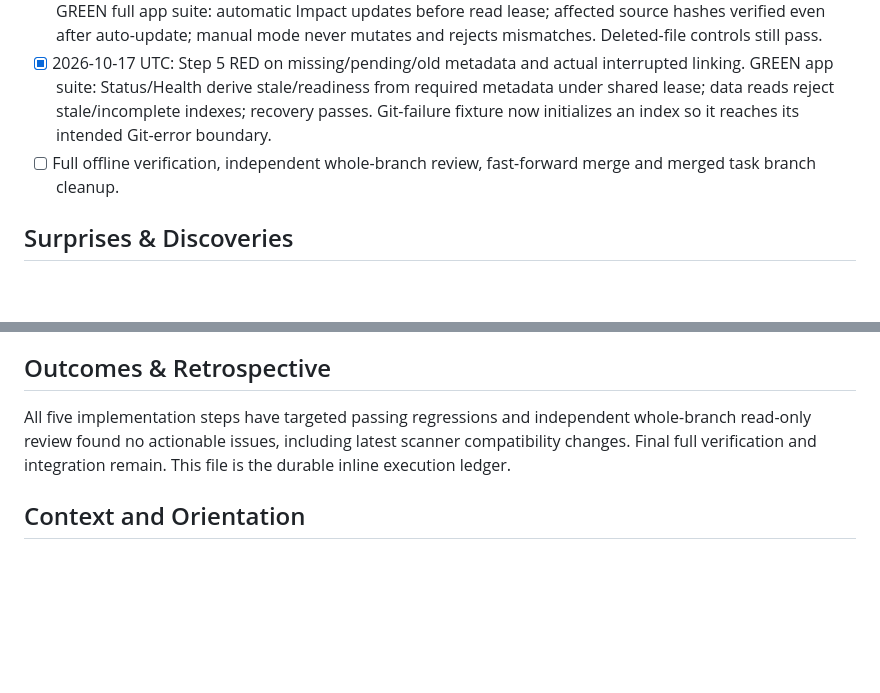
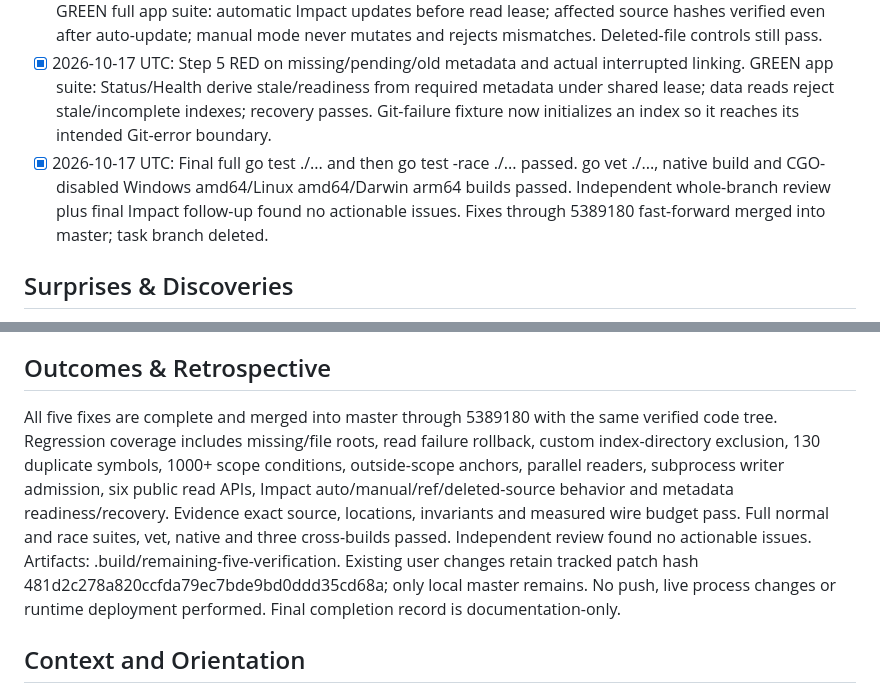
Before and after one commit to AoiKagase/FocalSpan, a Markdown page: PLAN.md, 2 parts joined by grey strips. GitHub-like rendering; blank space fills up the shorter version.

Commit message:
docs: record five consistency fixes verification and merge

```diff
--- a/PLAN.md
+++ b/PLAN.md
@@ -12,7 +12,7 @@ Implement the approved five fixes: fail closed on traversal errors; constrain re
 - [x] 2026-10-17 UTC: Step 3 RED admitted writer during paused read and admitted query during subprocess writer. GREEN app suite: shared lease spans all public result construction; parallel readers pass; six public APIs honor caller wait cancellation. Auto-update moved before admission; pending reads reject incomplete updates.
 - [x] 2026-10-17 UTC: Step 4 RED in all worktree/ref × automatic/manual combinations returned old source. GREEN full app suite: automatic Impact updates before read lease; affected source hashes verified even after auto-update; manual mode never mutates and rejects mismatches. Deleted-file controls still pass.
 - [x] 2026-10-17 UTC: Step 5 RED on missing/pending/old metadata and actual interrupted linking. GREEN app suite: Status/Health derive stale/readiness from required metadata under shared lease; data reads reject stale/incomplete indexes; recovery passes. Git-failure fixture now initializes an index so it reaches its intended Git-error boundary.
-- [ ] Full offline verification, independent whole-branch review, fast-forward merge and merged task branch cleanup.
+- [x] 2026-10-17 UTC: Final full go test ./... and then go test -race ./... passed. go vet ./..., native build and CGO-disabled Windows amd64/Linux amd64/Darwin arm64 builds passed. Independent whole-branch review plus final Impact follow-up found no actionable issues. Fixes through 5389180 fast-forward merged into master; task branch deleted.
 
 ## Surprises & Discoveries
 
@@ -32,7 +32,7 @@ Final Impact deletion acceptance added explicit historical refs with positive ra
 
 ## Outcomes & Retrospective
 
-All five implementation steps have targeted passing regressions and independent whole-branch read-only review found no actionable issues, including latest scanner compatibility changes. Final full verification and integration remain. This file is the durable inline execution ledger.
+All five fixes are complete and merged into master through 5389180 with the same verified code tree. Regression coverage includes missing/file roots, read failure rollback, custom index-directory exclusion, 130 duplicate symbols, 1000+ scope conditions, outside-scope anchors, parallel readers, subprocess writer admission, six public read APIs, Impact auto/manual/ref/deleted-source behavior and metadata readiness/recovery. Evidence exact source, locations, invariants and measured wire budget pass. Full normal and race suites, vet, native and three cross-builds passed. Independent review found no actionable issues. Artifacts: .build/remaining-five-verification. Existing user changes retain tracked patch hash 481d2c278a820ccfda79ec7bde9bd0ddd35cd68a; only local master remains. No push, live process changes or runtime deployment performed. Final completion record is documentation-only.
 
 ## Context and Orientation
 
```
